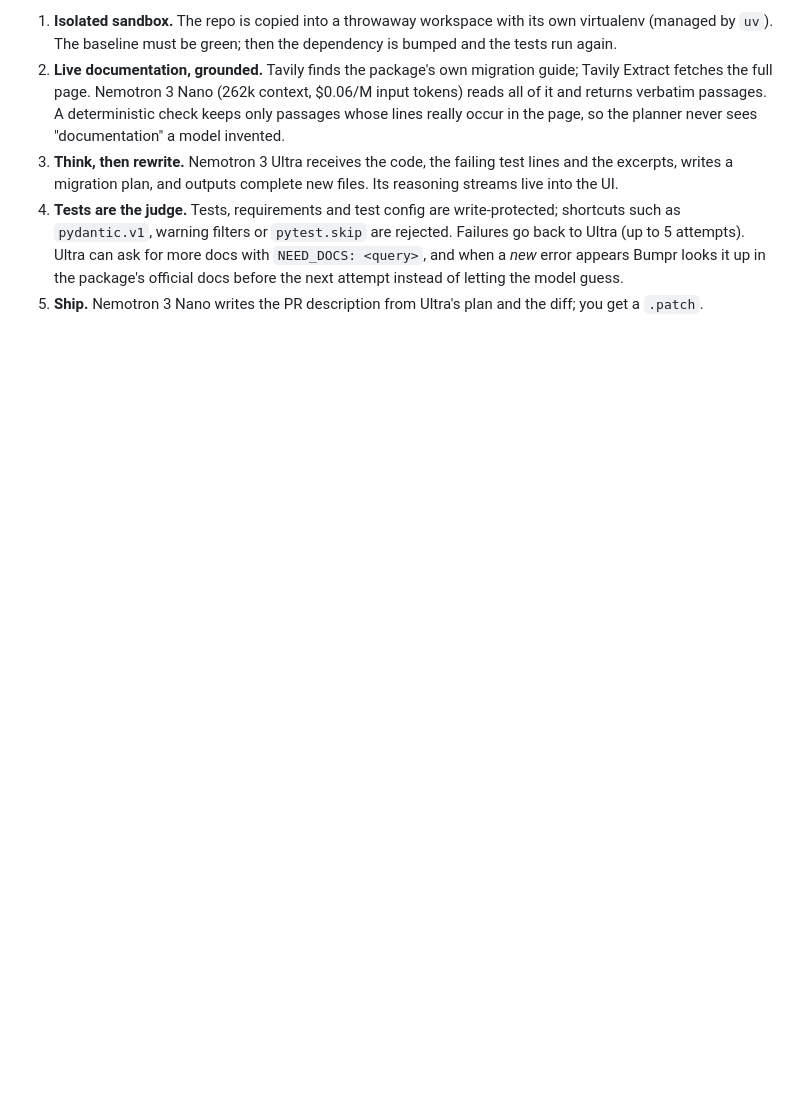
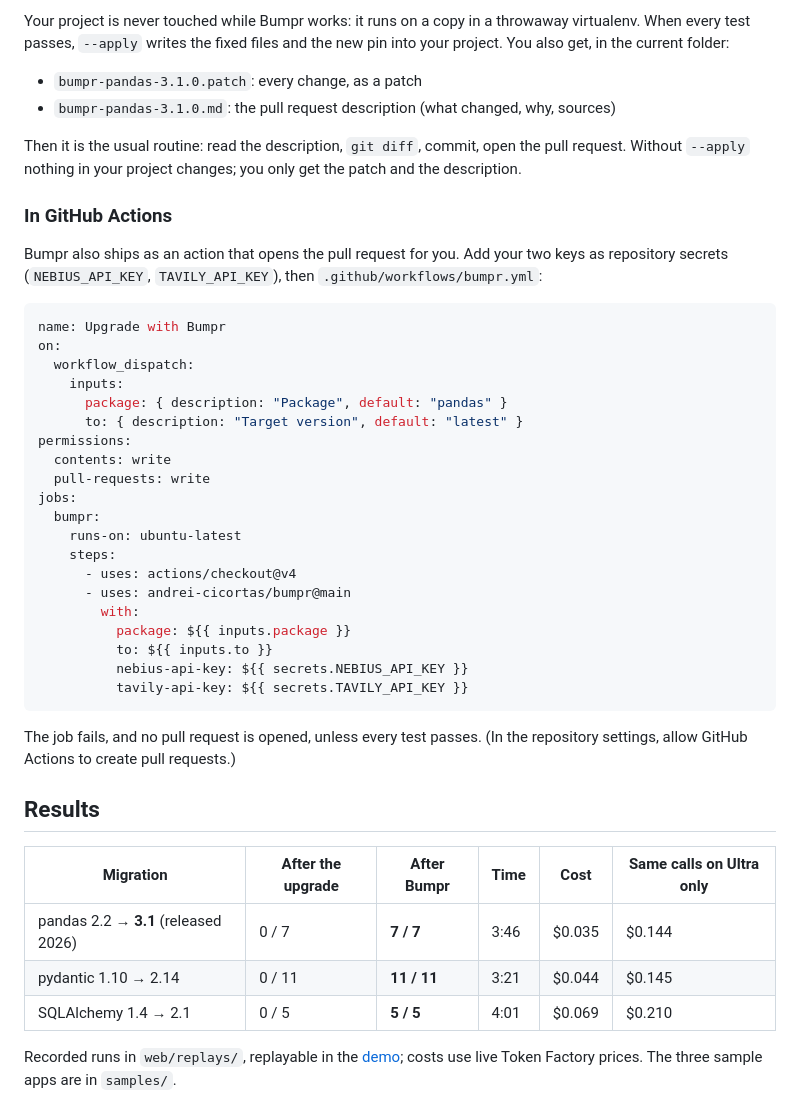
Before and after one commit to andrei-cicortas/bumpr, a Markdown page: README.md, the part around one of its changes. Drawn GitHub-style; blank space fills up the shorter version.

````diff
--- a/README.md
+++ b/README.md
@@ -50,15 +78,53 @@ write the *old* API. In our own tests, both Nemotron 3 Super and Ultra rewrote a
 ```
 
-1. **Isolated sandbox.** The repo is copied into a throwaway workspace with its own virtualenv (managed by `uv`).
-   The baseline must be green; then the dependency is bumped and the tests run again.
-2. **Live documentation, grounded.** Tavily finds the package's own migration guide; Tavily Extract fetches the
-   full page. Nemotron 3 Nano (262k context, $0.06/M input tokens) reads all of it and returns verbatim passages.
-   A deterministic check keeps only passages whose lines really occur in the page, so the planner never sees
-   "documentation" a model invented.
-3. **Think, then rewrite.** Nemotron 3 Ultra receives the code, the failing test lines and the excerpts, writes a
-   migration plan, and outputs complete new files. Its reasoning streams live into the UI.
-4. **Tests are the judge.** Tests, requirements and test config are write-protected; shortcuts such as
-   `pydantic.v1`, warning filters or `pytest.skip` are rejected. Failures go back to Ultra (up to 5 attempts).
-   Ultra can ask for more docs with `NEED_DOCS: <query>`, and when a *new* error appears Bumpr looks it up in the
-   package's official docs before the next attempt instead of letting the model guess.
-5. **Ship.** Nemotron 3 Nano writes the PR description from Ultra's plan and the diff; you get a `.patch`.
+Your project is never touched while Bumpr works: it runs on a copy in a throwaway virtualenv. When every test
+passes, `--apply` writes the fixed files and the new pin into your project. You also get, in the current folder:
+
+- `bumpr-pandas-3.1.0.patch`: every change, as a patch
+- `bumpr-pandas-3.1.0.md`: the pull request description (what changed, why, sources)
+
+Then it is the usual routine: read the description, `git diff`, commit, open the pull request.
+Without `--apply` nothing in your project changes; you only get the patch and the description.
+
+### In GitHub Actions
+
+Bumpr also ships as an action that opens the pull request for you. Add your two keys as repository secrets
+(`NEBIUS_API_KEY`, `TAVILY_API_KEY`), then `.github/workflows/bumpr.yml`:
+
+```yaml
+name: Upgrade with Bumpr
+on:
+  workflow_dispatch:
+    inputs:
+      package: { description: "Package", default: "pandas" }
+      to: { description: "Target version", default: "latest" }
+permissions:
+  contents: write
+  pull-requests: write
+jobs:
+  bumpr:
+    runs-on: ubuntu-latest
+    steps:
+      - uses: actions/checkout@v4
+      - uses: andrei-cicortas/bumpr@main
+        with:
+          package: ${{ inputs.package }}
+          to: ${{ inputs.to }}
+          nebius-api-key: ${{ secrets.NEBIUS_API_KEY }}
+          tavily-api-key: ${{ secrets.TAVILY_API_KEY }}
+```
+
+The job fails, and no pull request is opened, unless every test passes. (In the repository settings, allow
+GitHub Actions to create pull requests.)
+
+## Results
+
+| Migration | After the upgrade | After Bumpr | Time | Cost | Same calls on Ultra only |
+|---|---|---|---|---|---|
+| pandas 2.2 → **3.1** (released 2026) | 0 / 7 | **7 / 7** | 3:46 | $0.035 | $0.144 |
+| pydantic 1.10 → 2.14 | 0 / 11 | **11 / 11** | 3:21 | $0.044 | $0.145 |
+| SQLAlchemy 1.4 → 2.1 | 0 / 5 | **5 / 5** | 4:01 | $0.069 | $0.210 |
+
+Recorded runs in `web/replays/`, replayable in the [demo](https://andrei-cicortas.github.io/bumpr/); costs use live
+Token Factory prices. The three sample apps are in `samples/`.
+
````
Also changed, not shown: other parts of README.md (+132 -106 lines), assets/diff.jpg (added), assets/docs-and-plan.jpg (added), assets/result.jpg (added), assets/start.jpg (added), 6 other files.
